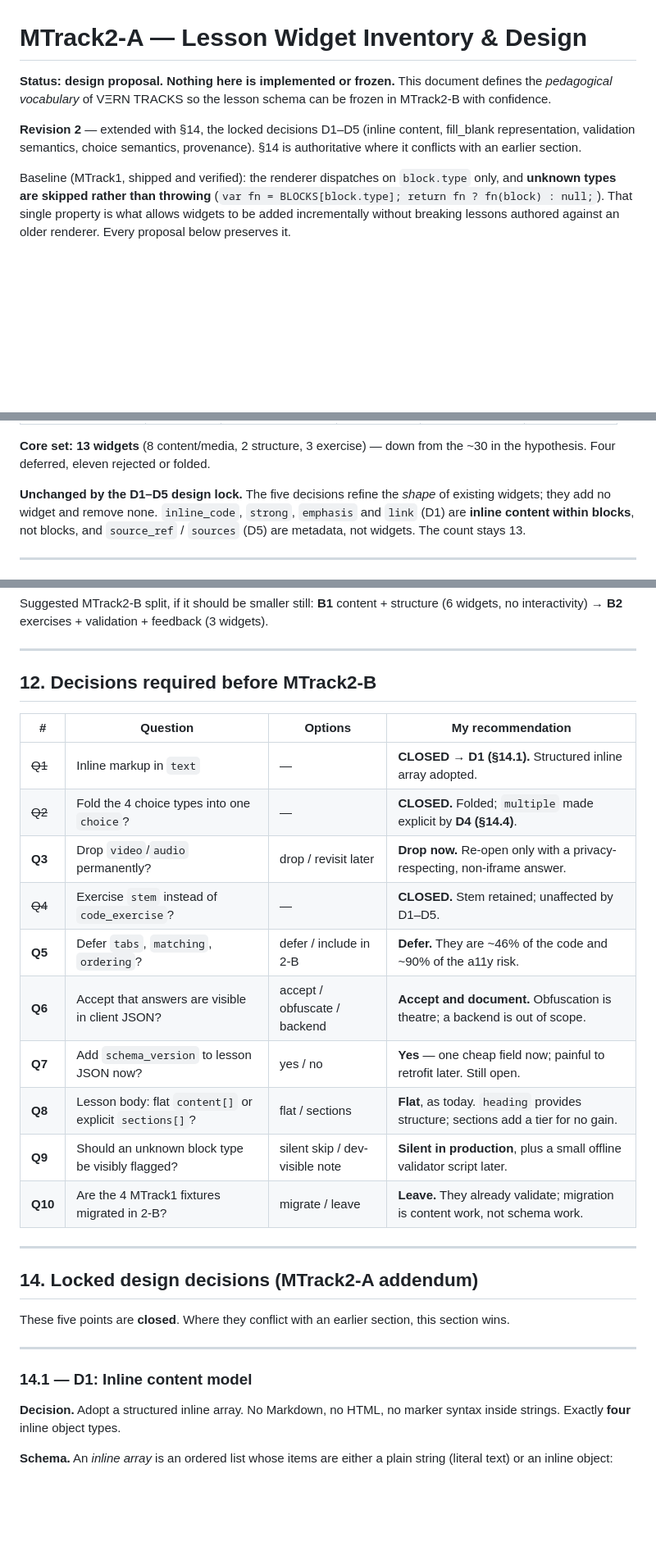
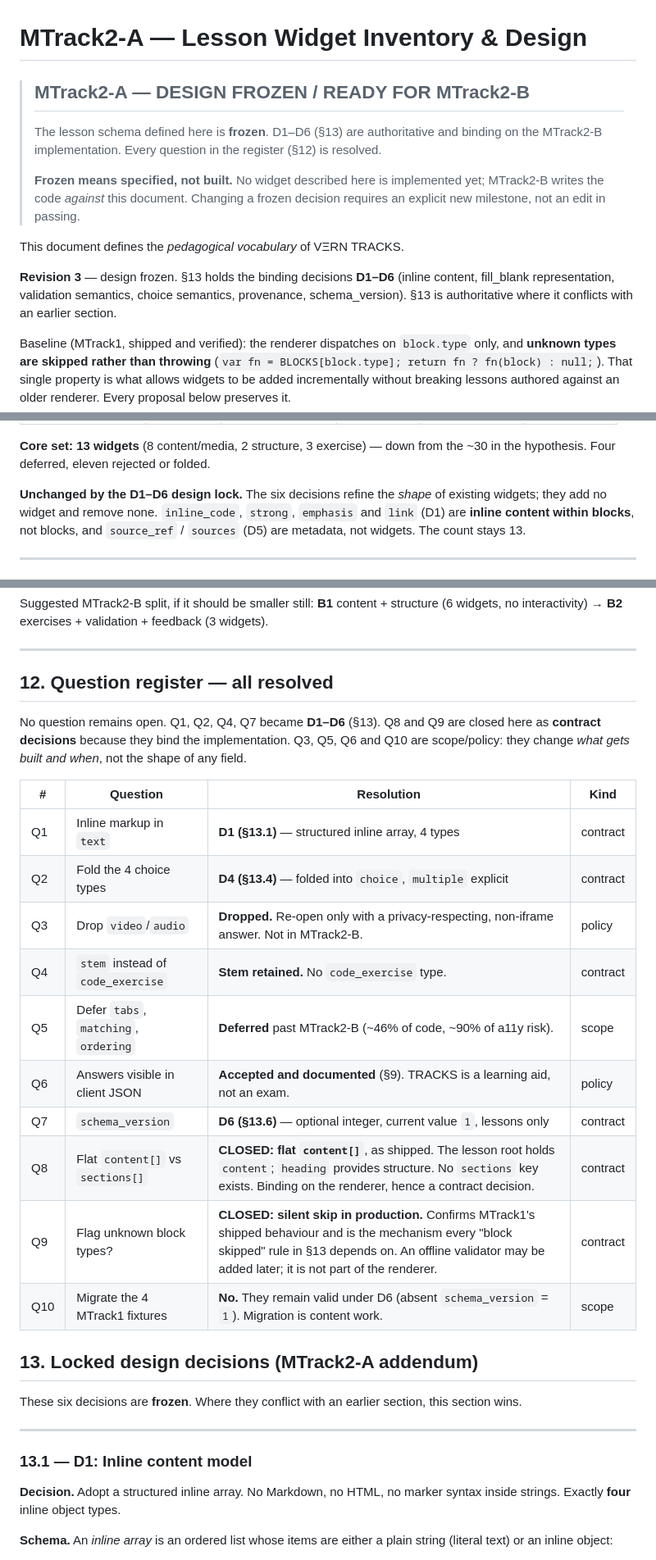
Before and after one commit to NeonMC23/VERN, a Markdown page: TRACKS-WIDGET-DESIGN.md, 3 parts joined by grey strips. Shown at 82% size. Rendered like a GitHub page; blank space fills up the shorter version.

Commit message:
6.3 MTrack 2-A.b

```diff
--- a/TRACKS-WIDGET-DESIGN.md
+++ b/TRACKS-WIDGET-DESIGN.md
@@ -1,13 +1,21 @@
 # MTrack2-A — Lesson Widget Inventory & Design
 
-**Status: design proposal. Nothing here is implemented or frozen.**
-This document defines the *pedagogical vocabulary* of VΞRN TRACKS so the lesson
-schema can be frozen in MTrack2-B with confidence.
+> ## **MTrack2-A — DESIGN FROZEN / READY FOR MTrack2-B**
+>
+> The lesson schema defined here is **frozen**. D1–D6 (§13) are authoritative
+> and binding on the MTrack2-B implementation. Every question in the register
+> (§12) is resolved.
+>
+> **Frozen means specified, not built.** No widget described here is implemented
+> yet; MTrack2-B writes the code *against* this document. Changing a frozen
+> decision requires an explicit new milestone, not an edit in passing.
 
-**Revision 2** — extended with §14, the locked decisions D1–D5
+This document defines the *pedagogical vocabulary* of VΞRN TRACKS.
+
+**Revision 3** — design frozen. §13 holds the binding decisions **D1–D6**
 (inline content, fill_blank representation, validation semantics, choice
-semantics, provenance). §14 is authoritative where it conflicts with an
-earlier section.
+semantics, provenance, schema_version). §13 is authoritative where it conflicts
+with an earlier section.
 
 Baseline (MTrack1, shipped and verified): the renderer dispatches on
 `block.type` only, and **unknown types are skipped rather than throwing**
@@ -55,7 +63,7 @@ Currently implemented: `heading`, `text`, `code`, `list` (4 leaf renderers,
 **Core set: 13 widgets** (8 content/media, 2 structure, 3 exercise) — down from
 the ~30 in the hypothesis. Four deferred, eleven rejected or folded.
 
-**Unchanged by the D1–D5 design lock.** The five decisions refine the *shape* of
+**Unchanged by the D1–D6 design lock.** The six decisions refine the *shape* of
 existing widgets; they add no widget and remove none. `inline_code`, `strong`,
 `emphasis` and `link` (D1) are **inline content within blocks**, not blocks, and
 `source_ref` / `sources` (D5) are metadata, not widgets. The count stays 13.
@@ -433,31 +448,34 @@ Suggested MTrack2-B split, if it should be smaller still:
 
 ---
 
-## 12. Decisions required before MTrack2-B
+## 12. Question register — all resolved
 
-| # | Question | Options | My recommendation |
+No question remains open. Q1, Q2, Q4, Q7 became **D1–D6** (§13). Q8 and Q9 are
+closed here as **contract decisions** because they bind the implementation. Q3,
+Q5, Q6 and Q10 are scope/policy: they change *what gets built and when*, not the
+shape of any field.
+
+| # | Question | Resolution | Kind |
 |---|---|---|---|
-| ~~Q1~~ | Inline markup in `text` | — | **CLOSED → D1 (§14.1).** Structured inline array adopted. |
-| ~~Q2~~ | Fold the 4 choice types into one `choice`? | — | **CLOSED.** Folded; `multiple` made explicit by **D4 (§14.4)**. |
-| **Q3** | Drop `video`/`audio` permanently? | drop / revisit later | **Drop now.** Re-open only with a privacy-respecting, non-iframe answer. |
-| ~~Q4~~ | Exercise `stem` instead of `code_exercise`? | — | **CLOSED.** Stem retained; unaffected by D1–D5. |
-| **Q5** | Defer `tabs`, `matching`, `ordering`? | defer / include in 2-B | **Defer.** They are ~46% of the code and ~90% of the a11y risk. |
-| **Q6** | Accept that answers are visible in client JSON? | accept / obfuscate / backend | **Accept and document.** Obfuscation is theatre; a backend is out of scope. |
-| **Q7** | Add `schema_version` to lesson JSON now? | yes / no | **Yes** — one cheap field now; painful to retrofit later. Still open. |
-| **Q8** | Lesson body: flat `content[]` or explicit `sections[]`? | flat / sections | **Flat**, as today. `heading` provides structure; sections add a tier for no gain. |
-| **Q9** | Should an unknown block type be visibly flagged? | silent skip / dev-visible note | **Silent in production**, plus a small offline validator script later. |
-| **Q10** | Are the 4 MTrack1 fixtures migrated in 2-B? | migrate / leave | **Leave.** They already validate; migration is content work, not schema work. |
+| Q1 | Inline markup in `text` | **D1 (§13.1)** — structured inline array, 4 types | contract |
+| Q2 | Fold the 4 choice types | **D4 (§13.4)** — folded into `choice`, `multiple` explicit | contract |
+| Q3 | Drop `video`/`audio` | **Dropped.** Re-open only with a privacy-respecting, non-iframe answer. Not in MTrack2-B. | policy |
+| Q4 | `stem` instead of `code_exercise` | **Stem retained.** No `code_exercise` type. | contract |
+| Q5 | Defer `tabs`, `matching`, `ordering` | **Deferred** past MTrack2-B (~46% of code, ~90% of a11y risk). | scope |
+| Q6 | Answers visible in client JSON | **Accepted and documented** (§9). TRACKS is a learning aid, not an exam. | policy |
+| Q7 | `schema_version` | **D6 (§13.6)** — optional integer, current value `1`, lessons only | contract |
+| Q8 | Flat `content[]` vs `sections[]` | **CLOSED: flat `content[]`**, as shipped. The lesson root holds `content`; `heading` provides structure. No `sections` key exists. Binding on the renderer, hence a contract decision. | contract |
+| Q9 | Flag unknown block types? | **CLOSED: silent skip in production.** Confirms MTrack1's shipped behaviour and is the mechanism every "block skipped" rule in §13 depends on. An offline validator may be added later; it is not part of the renderer. | contract |
+| Q10 | Migrate the 4 MTrack1 fixtures | **No.** They remain valid under D6 (absent `schema_version` = `1`). Migration is content work. | scope |
 
----
+## 13. Locked design decisions (MTrack2-A addendum)
 
-## 14. Locked design decisions (MTrack2-A addendum)
-
-These five points are **closed**. Where they conflict with an earlier section,
+These six decisions are **frozen**. Where they conflict with an earlier section,
 this section wins.
 
 ---
 
-### 14.1 — D1: Inline content model
+### 13.1 — D1: Inline content model
 
 **Decision.** Adopt a structured inline array. No Markdown, no HTML, no marker
 syntax inside strings. Exactly **four** inline object types.
```
Also changed, not shown: other parts of TRACKS-WIDGET-DESIGN.md (+139 -31 lines).
